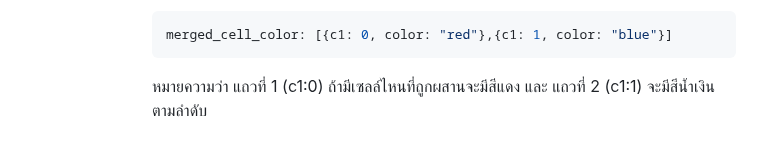
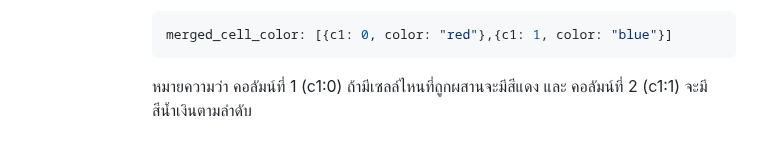
Before and after one commit to xstylizt/automerged-modified-table, a Markdown page: README.md, the part around the change. Drawn GitHub-style.

````diff
--- a/README.md
+++ b/README.md
@@ -247,4 +247,4 @@
          merged_cell_color: [{c1: 0, color: "red"},{c1: 1, color: "blue"}]
          ```
 
-         หมายความว่า แถวที่ 1 (c1:0) ถ้ามีเซลล์ไหนที่ถูกผสานจะมีสีแดง และ แถวที่ 2 (c1:1) จะมีสีน้ำเงินตามลำดับ
+         หมายความว่า คอลัมน์ที่ 1 (c1:0) ถ้ามีเซลล์ไหนที่ถูกผสานจะมีสีแดง และ คอลัมน์ที่ 2 (c1:1) จะมีสีน้ำเงินตามลำดับ
````
